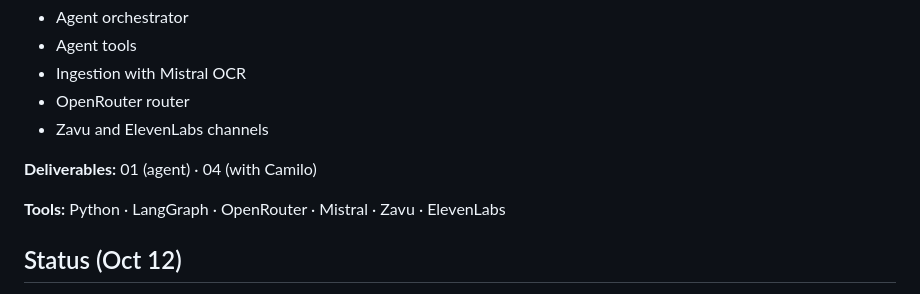
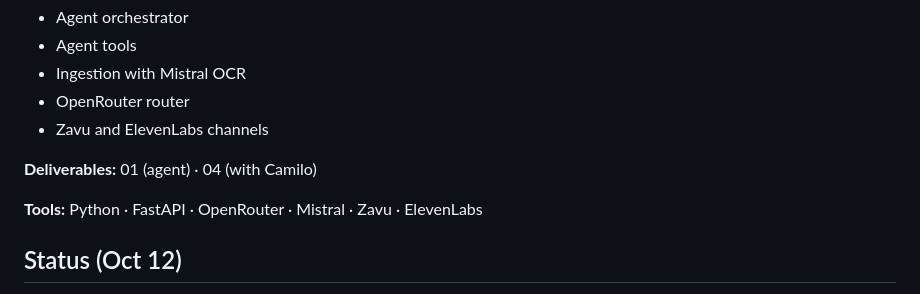
Before and after one commit to Lilvecp/nanfeng, a Markdown page: renato-lenis/README.md, the part around the change. GitHub-like rendering.

Commit message:
agent README: list the tools actually used (no LangGraph)

```diff
--- a/renato-lenis/README.md
+++ b/renato-lenis/README.md
@@ -11,7 +11,7 @@
 
 **Deliverables:** 01 (agent) · 04 (with Camilo)
 
-**Tools:** Python · LangGraph · OpenRouter · Mistral · Zavu · ElevenLabs
+**Tools:** Python · FastAPI · OpenRouter · Mistral · Zavu · ElevenLabs
 
 ## Status (Oct 12)
 
```
